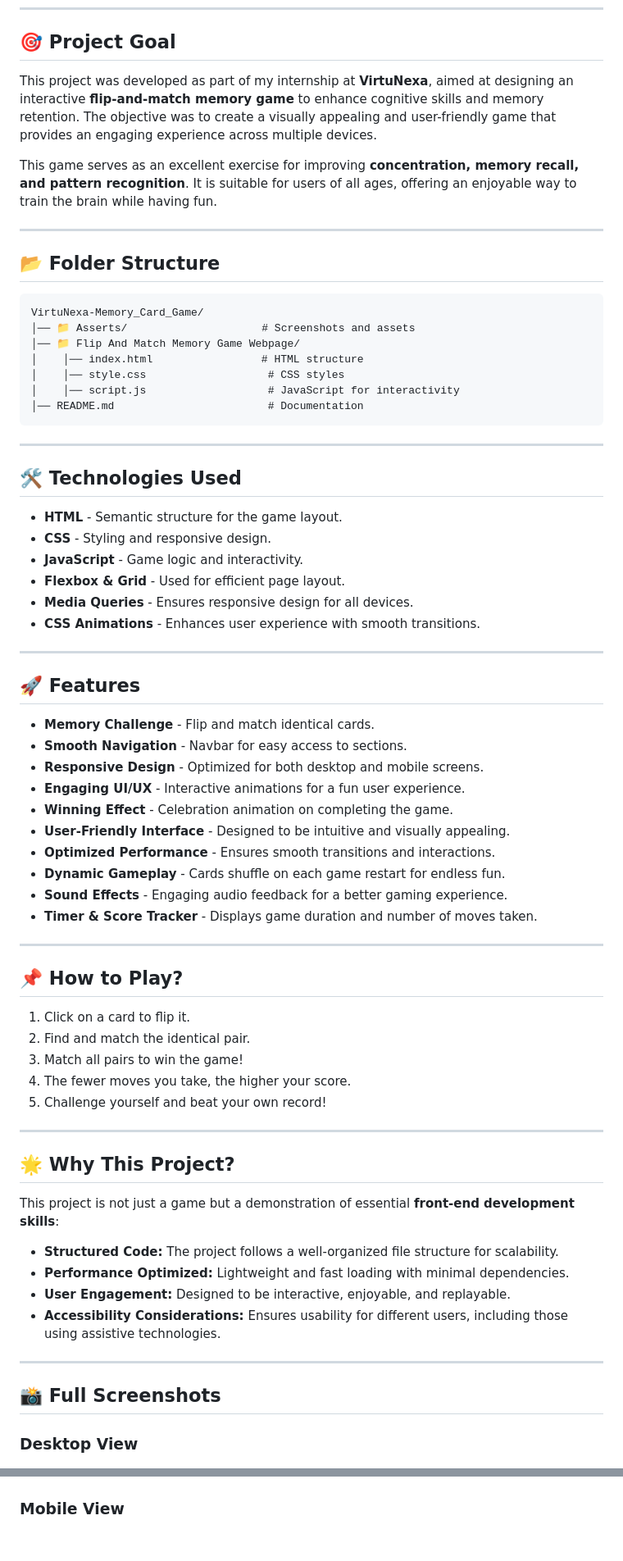
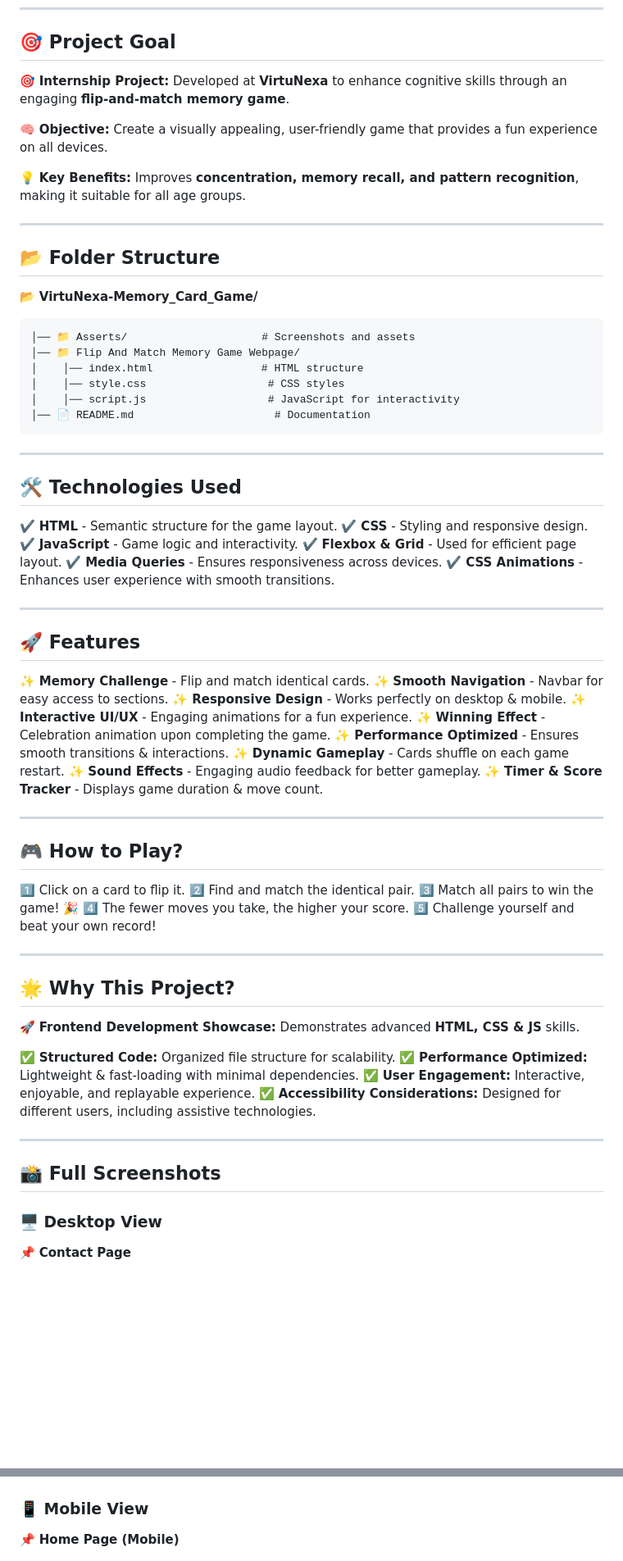
Before and after one commit to Roni-Seikh/VirtuNexa-Memory_Card_Game, a Markdown page: README.md, 2 parts joined by grey strips. Shown: that part at 82% size. Drawn GitHub-style; blank space fills up the shorter version.

````diff
--- a/README.md
+++ b/README.md
@@ -14,68 +14,71 @@ A fun and interactive memory card game built using HTML, CSS, and JavaScript. Th
 ---
 
 ## 🎯 Project Goal
-This project was developed as part of my internship at **VirtuNexa**, aimed at designing an interactive **flip-and-match memory game** to enhance cognitive skills and memory retention. The objective was to create a visually appealing and user-friendly game that provides an engaging experience across multiple devices.
+🎯 **Internship Project:** Developed at **VirtuNexa** to enhance cognitive skills through an engaging **flip-and-match memory game**.
 
-This game serves as an excellent exercise for improving **concentration, memory recall, and pattern recognition**. It is suitable for users of all ages, offering an enjoyable way to train the brain while having fun.
+🧠 **Objective:** Create a visually appealing, user-friendly game that provides a fun experience on all devices.
+
+💡 **Key Benefits:** Improves **concentration, memory recall, and pattern recognition**, making it suitable for all age groups.
 
 ---
 
 ## 📂 Folder Structure
+📂 **VirtuNexa-Memory_Card_Game/**
 ```
-VirtuNexa-Memory_Card_Game/
 │── 📁 Asserts/                     # Screenshots and assets
 │── 📁 Flip And Match Memory Game Webpage/
 │    │── index.html                 # HTML structure
 │    │── style.css                   # CSS styles
 │    │── script.js                   # JavaScript for interactivity
-│── README.md                        # Documentation
+│── 📄 README.md                      # Documentation
 ```
 
 ---
 
 ## 🛠 Technologies Used
-- **HTML** - Semantic structure for the game layout.
-- **CSS** - Styling and responsive design.
-- **JavaScript** - Game logic and interactivity.
-- **Flexbox & Grid** - Used for efficient page layout.
-- **Media Queries** - Ensures responsive design for all devices.
-- **CSS Animations** - Enhances user experience with smooth transitions.
+✔️ **HTML** - Semantic structure for the game layout.
+✔️ **CSS** - Styling and responsive design.
+✔️ **JavaScript** - Game logic and interactivity.
+✔️ **Flexbox & Grid** - Used for efficient page layout.
+✔️ **Media Queries** - Ensures responsiveness across devices.
+✔️ **CSS Animations** - Enhances user experience with smooth transitions.
 
 ---
 
 ## 🚀 Features
-- **Memory Challenge** - Flip and match identical cards.
-- **Smooth Navigation** - Navbar for easy access to sections.
-- **Responsive Design** - Optimized for both desktop and mobile screens.
-- **Engaging UI/UX** - Interactive animations for a fun user experience.
-- **Winning Effect** - Celebration animation on completing the game.
-- **User-Friendly Interface** - Designed to be intuitive and visually appealing.
-- **Optimized Performance** - Ensures smooth transitions and interactions.
-- **Dynamic Gameplay** - Cards shuffle on each game restart for endless fun.
-- **Sound Effects** - Engaging audio feedback for a better gaming experience.
-- **Timer & Score Tracker** - Displays game duration and number of moves taken.
+✨ **Memory Challenge** - Flip and match identical cards.
+✨ **Smooth Navigation** - Navbar for easy access to sections.
+✨ **Responsive Design** - Works perfectly on desktop & mobile.
+✨ **Interactive UI/UX** - Engaging animations for a fun experience.
+✨ **Winning Effect** - Celebration animation upon completing the game.
+✨ **Performance Optimized** - Ensures smooth transitions & interactions.
+✨ **Dynamic Gameplay** - Cards shuffle on each game restart.
+✨ **Sound Effects** - Engaging audio feedback for better gameplay.
+✨ **Timer & Score Tracker** - Displays game duration & move count.
 
 ---
 
-## 📌 How to Play?
-1. Click on a card to flip it.
-2. Find and match the identical pair.
-3. Match all pairs to win the game!
-4. The fewer moves you take, the higher your score.
-5. Challenge yourself and beat your own record!
+## 🎮 How to Play?
+1️⃣ Click on a card to flip it.
+2️⃣ Find and match the identical pair.
+3️⃣ Match all pairs to win the game! 🎉
+4️⃣ The fewer moves you take, the higher your score.
+5️⃣ Challenge yourself and beat your own record!
 
 ---
 
 ## 🌟 Why This Project?
-This project is not just a game but a demonstration of essential **front-end development skills**:
-- **Structured Code:** The project follows a well-organized file structure for scalability.
-- **Performance Optimized:** Lightweight and fast loading with minimal dependencies.
-- **User Engagement:** Designed to be interactive, enjoyable, and replayable.
-- **Accessibility Considerations:** Ensures usability for different users, including those using assistive technologies.
+🚀 **Frontend Development Showcase:** Demonstrates advanced **HTML, CSS & JS** skills.
+
+✅ **Structured Code:** Organized file structure for scalability.
+✅ **Performance Optimized:** Lightweight & fast-loading with minimal dependencies.
+✅ **User Engagement:** Interactive, enjoyable, and replayable experience.
+✅ **Accessibility Considerations:** Designed for different users, including assistive technologies.
 
 ---
 
 ## 📸 Full Screenshots
-### Desktop View
+### 🖥️ Desktop View
+📌 **Contact Page**
 <p align="center">
   <img src="https://github.com/Roni-Seikh/VirtuNexa-Memory_Card_Game/blob/main/Asserts/Contact%20Page.png" alt="Contact Page">
@@ -86,6 +109,7 @@ This project is not just a game but a demonstration of essential **front-end dev
   <img src="https://github.com/Roni-Seikh/VirtuNexa-Memory_Card_Game/blob/main/Asserts/Winnig%20Game.png" alt="Winning Game">
 </p>
 
-### Mobile View
+### 📱 Mobile View
+📌 **Home Page (Mobile)**
 <p align="center">
   <img src="https://github.com/Roni-Seikh/VirtuNexa-Memory_Card_Game/blob/main/Asserts/Home%20Page%20Mobile.png" alt="Home Page Mobile">
````
Also changed, not shown: other parts of README.md (+47 -3 lines).
